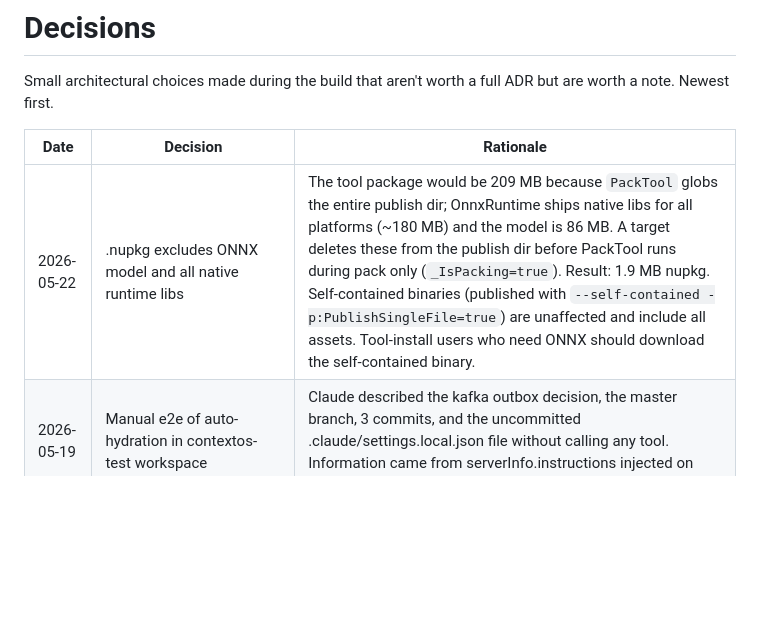
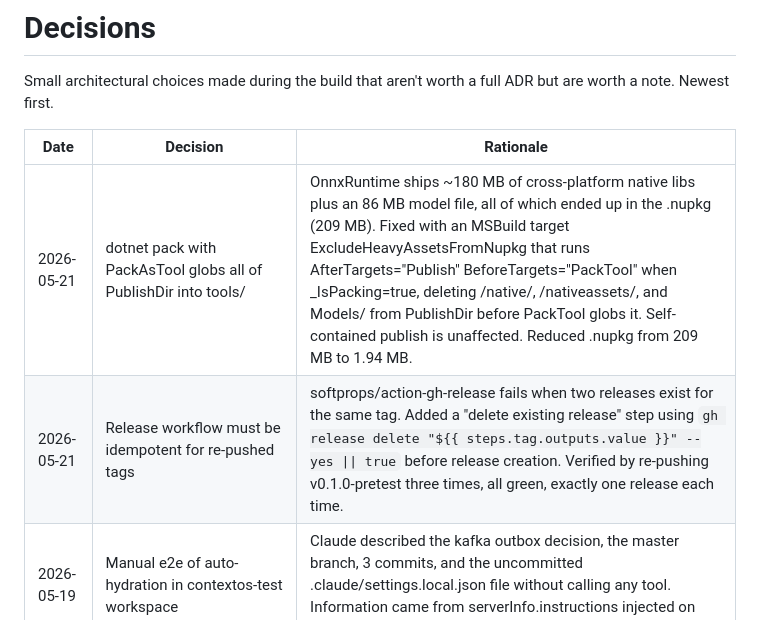
Before and after one commit to aftabkh4n/contextos, a Markdown page: DECISIONS.md, the part around the change. Rendered like a GitHub page; blank space fills up the shorter version.

Commit message:
docs: log packaging and idempotency lessons from Day 12
Co-Authored-By: Claude Sonnet 4.6 <noreply@anthropic.com>

```diff
--- a/DECISIONS.md
+++ b/DECISIONS.md
@@ -5,7 +5,8 @@ ADR but are worth a note. Newest first.
 
 | Date       | Decision                                    | Rationale                                                                                                  |
 |------------|---------------------------------------------|------------------------------------------------------------------------------------------------------------|
-| 2026-05-22 | .nupkg excludes ONNX model and all native runtime libs | The tool package would be 209 MB because `PackTool` globs the entire publish dir; OnnxRuntime ships native libs for all platforms (~180 MB) and the model is 86 MB. A target deletes these from the publish dir before PackTool runs during pack only (`_IsPacking=true`). Result: 1.9 MB nupkg. Self-contained binaries (published with `--self-contained -p:PublishSingleFile=true`) are unaffected and include all assets. Tool-install users who need ONNX should download the self-contained binary. |
+| 2026-05-21 | dotnet pack with PackAsTool globs all of PublishDir into tools/ | OnnxRuntime ships ~180 MB of cross-platform native libs plus an 86 MB model file, all of which ended up in the .nupkg (209 MB). Fixed with an MSBuild target ExcludeHeavyAssetsFromNupkg that runs AfterTargets="Publish" BeforeTargets="PackTool" when _IsPacking=true, deleting /native/, /nativeassets/, and Models/ from PublishDir before PackTool globs it. Self-contained publish is unaffected. Reduced .nupkg from 209 MB to 1.94 MB. |
+| 2026-05-21 | Release workflow must be idempotent for re-pushed tags | softprops/action-gh-release fails when two releases exist for the same tag. Added a "delete existing release" step using `gh release delete "${{ steps.tag.outputs.value }}" --yes \|\| true` before release creation. Verified by re-pushing v0.1.0-pretest three times, all green, exactly one release each time. |
 | 2026-05-19 | Manual e2e of auto-hydration in contextos-test workspace | Claude described the kafka outbox decision, the master branch, 3 commits, and the uncommitted .claude/settings.local.json file without calling any tool. Information came from serverInfo.instructions injected on initialize. Validates Day 9. |
 | 2026-05-19 | Auto-hydration via serverInfo.instructions (Option A), not prompts/list (Option B) | Option A is automatic: the agent receives context on every initialize without the user picking anything from a menu. Option B requires the user to explicitly invoke a prompt, which defeats the "already knows" goal. |
 | 2026-05-18 | Manual end-to-end test of context tool with Claude Code | context tool returned correct markdown summary scoped to the contextos-test workspace; the agent parsed it and reformatted naturally; workspace isolation verified (only memories from this workspace shown). Validates Day 6. |
```
